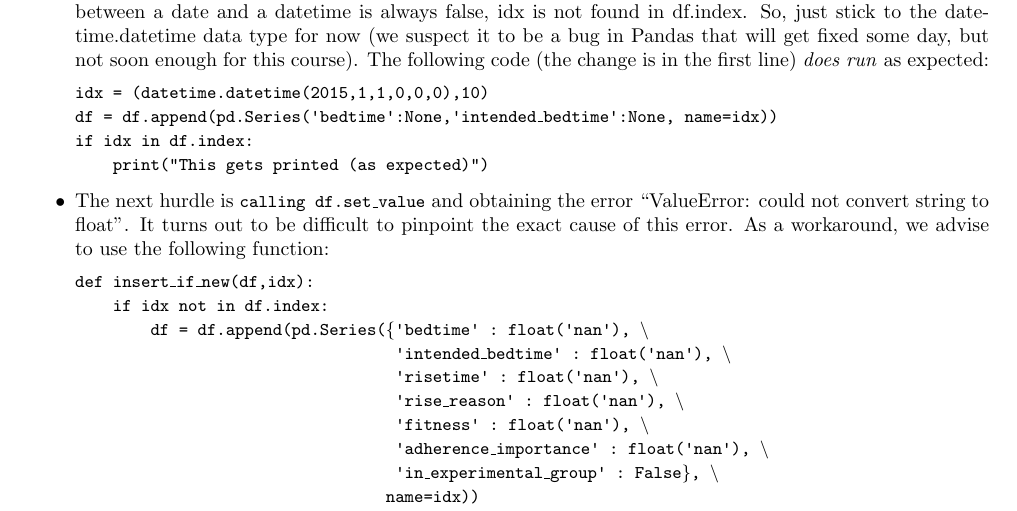
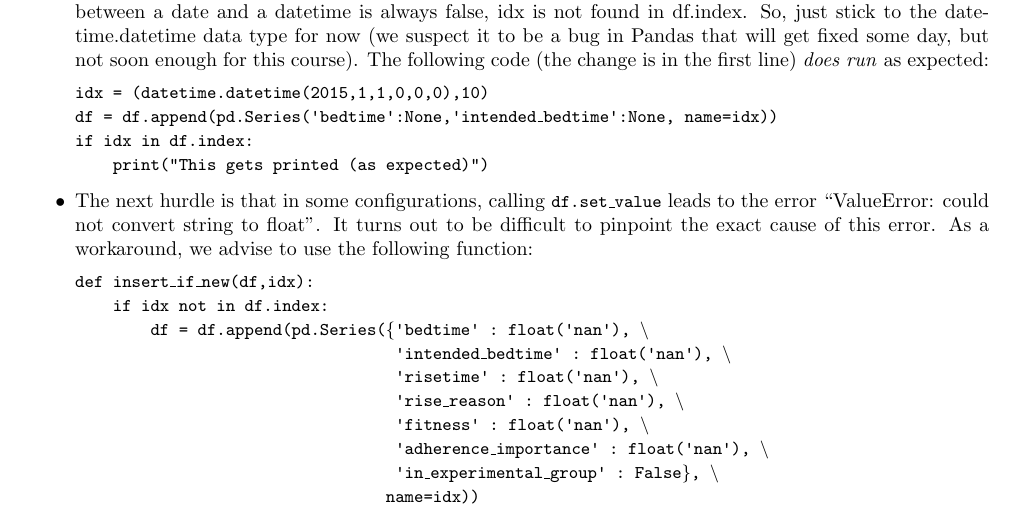
Before and after one commit to rfhh/project-big-data, a LaTeX problem sheet (assignment-2/Assignment2.tex): part of page 2 of 3, cut so that both start at the same text. Compiled offline with pdfLaTeX.

Commit message:
Weaken advice on df.append workaround

```diff
--- a/assignment-2/Assignment2.tex
+++ b/assignment-2/Assignment2.tex
@@ -183,7 +183,8 @@ if idx in df.index:\\
 }
 
 
-\item The next hurdle is \texttt{\small calling df.set\_value} and obtaining
+\item The next hurdle is that in some configurations, calling \texttt{\small
+df.set\_value} leads to
 the error ``ValueError: could not convert string to float''. It turns
 out to be difficult to pinpoint the exact cause of this error. As a
 workaround, we advise to use the following function:
```
